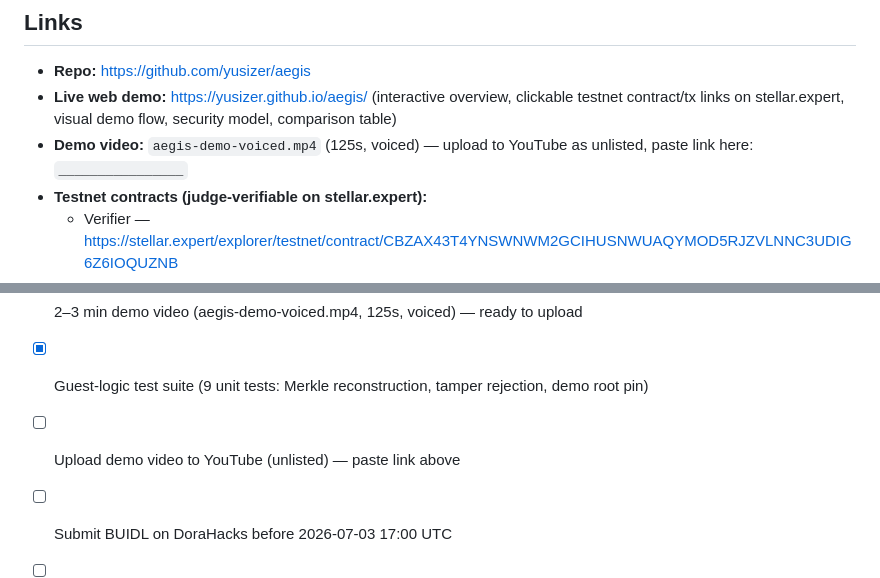
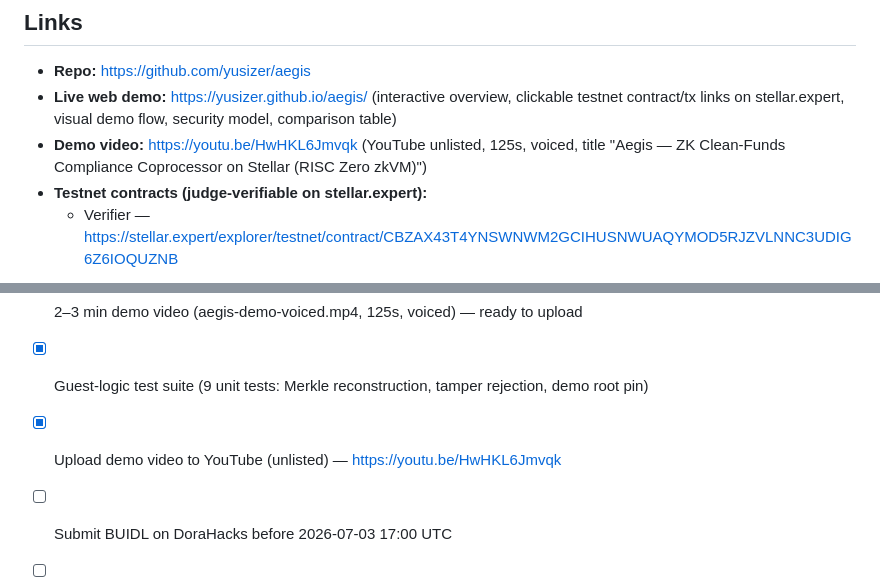
Before and after one commit to yusizer/aegis, a Markdown page: SUBMISSION.md, 2 parts joined by grey strips. Rendered like a GitHub page.

Commit message:
Submission: pin YouTube demo video URL
Demo video uploaded (unlisted): https://youtu.be/HwHKL6Jmvqk

Co-Authored-By: Claude <noreply@anthropic.com>

```diff
--- a/SUBMISSION.md
+++ b/SUBMISSION.md
@@ -15,7 +15,7 @@ compliance provable.
 ## Links
 - **Repo:** https://github.com/yusizer/aegis
 - **Live web demo:** https://yusizer.github.io/aegis/ (interactive overview, clickable testnet contract/tx links on stellar.expert, visual demo flow, security model, comparison table)
-- **Demo video:** `aegis-demo-voiced.mp4` (125s, voiced) — upload to YouTube as unlisted, paste link here: `________________`
+- **Demo video:** https://youtu.be/HwHKL6Jmvqk (YouTube unlisted, 125s, voiced, title "Aegis — ZK Clean-Funds Compliance Coprocessor on Stellar (RISC Zero zkVM)")
 - **Testnet contracts (judge-verifiable on stellar.expert):**
   - Verifier — https://stellar.expert/explorer/testnet/contract/CBZAX43T4YNSWNWM2GCIHUSNWUAQYMOD5RJZVLNNC3UDIG6Z6IOQUZNB
   - Registry — https://stellar.expert/explorer/testnet/contract/CAI3XYL2KRM7BCJYN46DODKGIIKMFFNFWYPNKRRWYXVE3ZIXBTGQCERB
@@ -100,6 +100,6 @@ from `demo-video/aegis-demo-v2.html` + `demo-video/record-v2.js` (Playwright) +
   - `register_compliance` tx (on-chain Groth16 verify) — 25f9e655798756ab8b2d1fd368f566a1ba960a9dd95a5921d26523a920fd6542
 - [x] 2–3 min demo video (aegis-demo-voiced.mp4, 125s, voiced) — ready to upload
 - [x] Guest-logic test suite (9 unit tests: Merkle reconstruction, tamper rejection, demo root pin)
-- [ ] Upload demo video to YouTube (unlisted) — paste link above
+- [x] Upload demo video to YouTube (unlisted) — https://youtu.be/HwHKL6Jmvqk
 - [ ] Submit BUIDL on DoraHacks before 2026-07-03 17:00 UTC
 - [ ] Post in SDF Discord #zk-chat
```
